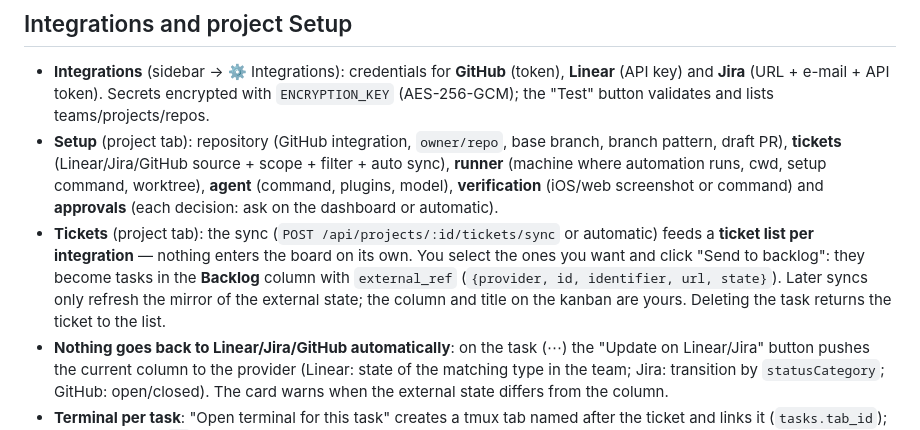
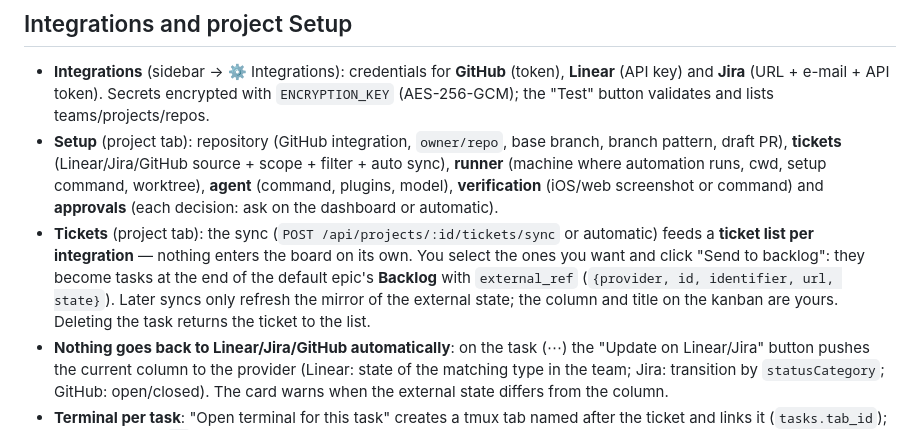
Before and after one commit to Vkakarott/termhub, a Markdown page: README.md, the part around one of its changes. GitHub-like rendering.

Commit message:
Docs: board hierarchy, backlog, custom columns and card URLs
Co-Authored-By: Claude Fable 5.1 <noreply@anthropic.com>

```diff
--- a/README.md
+++ b/README.md
@@ -268,7 +268,7 @@ The home page has a second tab, **Contas de IA**, that shows the rate-limit wind
 
 - **Integrations** (sidebar → ⚙ Integrations): credentials for **GitHub** (token), **Linear** (API key) and **Jira** (URL + e-mail + API token). Secrets encrypted with `ENCRYPTION_KEY` (AES-256-GCM); the "Test" button validates and lists teams/projects/repos.
 - **Setup** (project tab): repository (GitHub integration, `owner/repo`, base branch, branch pattern, draft PR), **tickets** (Linear/Jira/GitHub source + scope + filter + auto sync), **runner** (machine where automation runs, cwd, setup command, worktree), **agent** (command, plugins, model), **verification** (iOS/web screenshot or command) and **approvals** (each decision: ask on the dashboard or automatic).
-- **Tickets** (project tab): the sync (`POST /api/projects/:id/tickets/sync` or automatic) feeds a **ticket list per integration** — nothing enters the board on its own. You select the ones you want and click "Send to backlog": they become tasks in the **Backlog** column with `external_ref` (`{provider, id, identifier, url, state}`). Later syncs only refresh the mirror of the external state; the column and title on the kanban are yours. Deleting the task returns the ticket to the list.
+- **Tickets** (project tab): the sync (`POST /api/projects/:id/tickets/sync` or automatic) feeds a **ticket list per integration** — nothing enters the board on its own. You select the ones you want and click "Send to backlog": they become tasks at the end of the default epic's **Backlog** with `external_ref` (`{provider, id, identifier, url, state}`). Later syncs only refresh the mirror of the external state; the column and title on the kanban are yours. Deleting the task returns the ticket to the list.
 - **Nothing goes back to Linear/Jira/GitHub automatically**: on the task (⋯) the "Update on Linear/Jira" button pushes the current column to the provider (Linear: state of the matching type in the team; Jira: transition by `statusCategory`; GitHub: open/closed). The card warns when the external state differs from the column.
 - **Terminal per task**: "Open terminal for this task" creates a tmux tab named after the ticket and links it (`tasks.tab_id`); the card shows `▮_` with a direct link to the tab. That is where the agent run will show up.
 - Machine status detects the OS and tools (`claude`, `gh`, `git`, `node`, `xcodebuild`, `adb`…) — used to pick the runner.
```
Also changed, not shown: other parts of README.md (+2 -2 lines), CLAUDE.md (+1 -0 lines).
